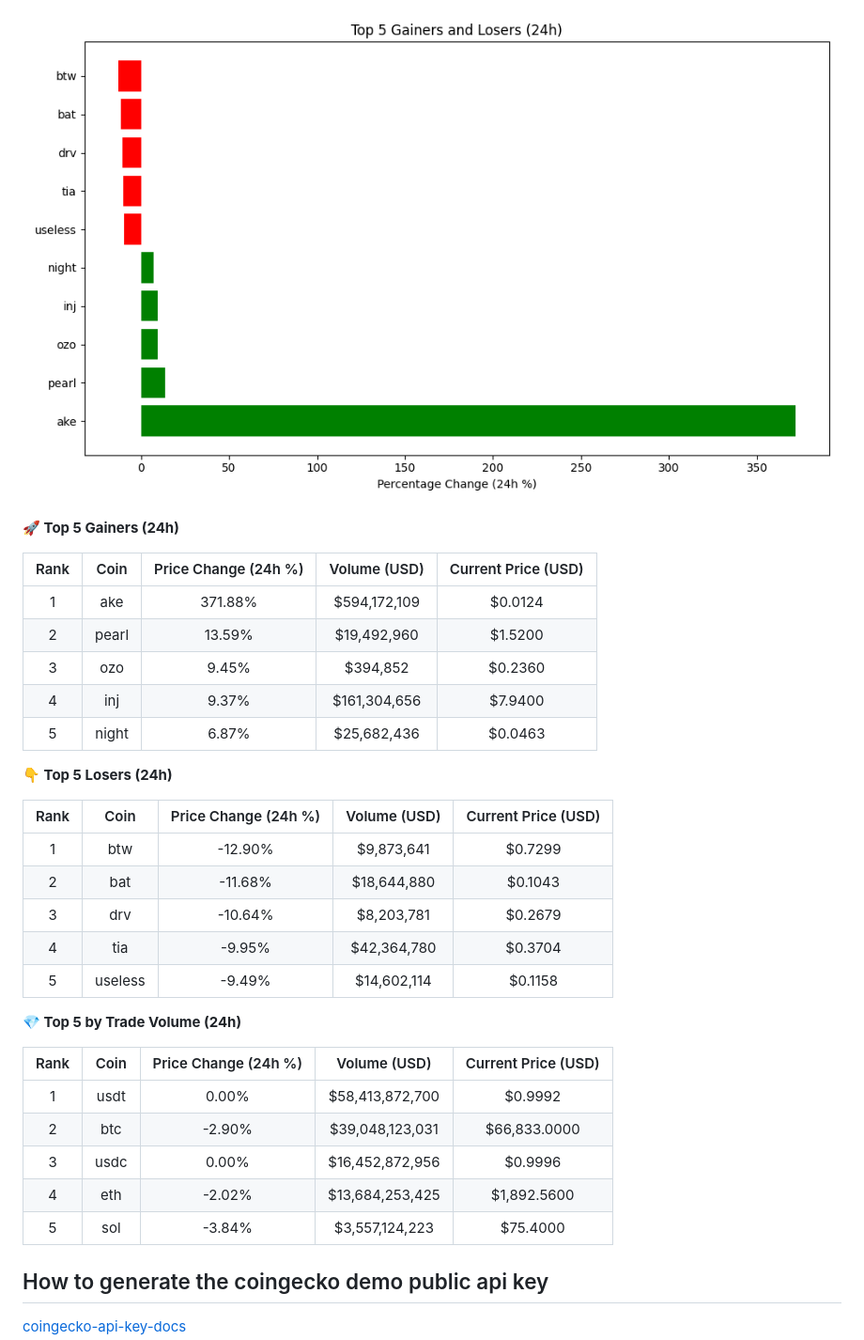
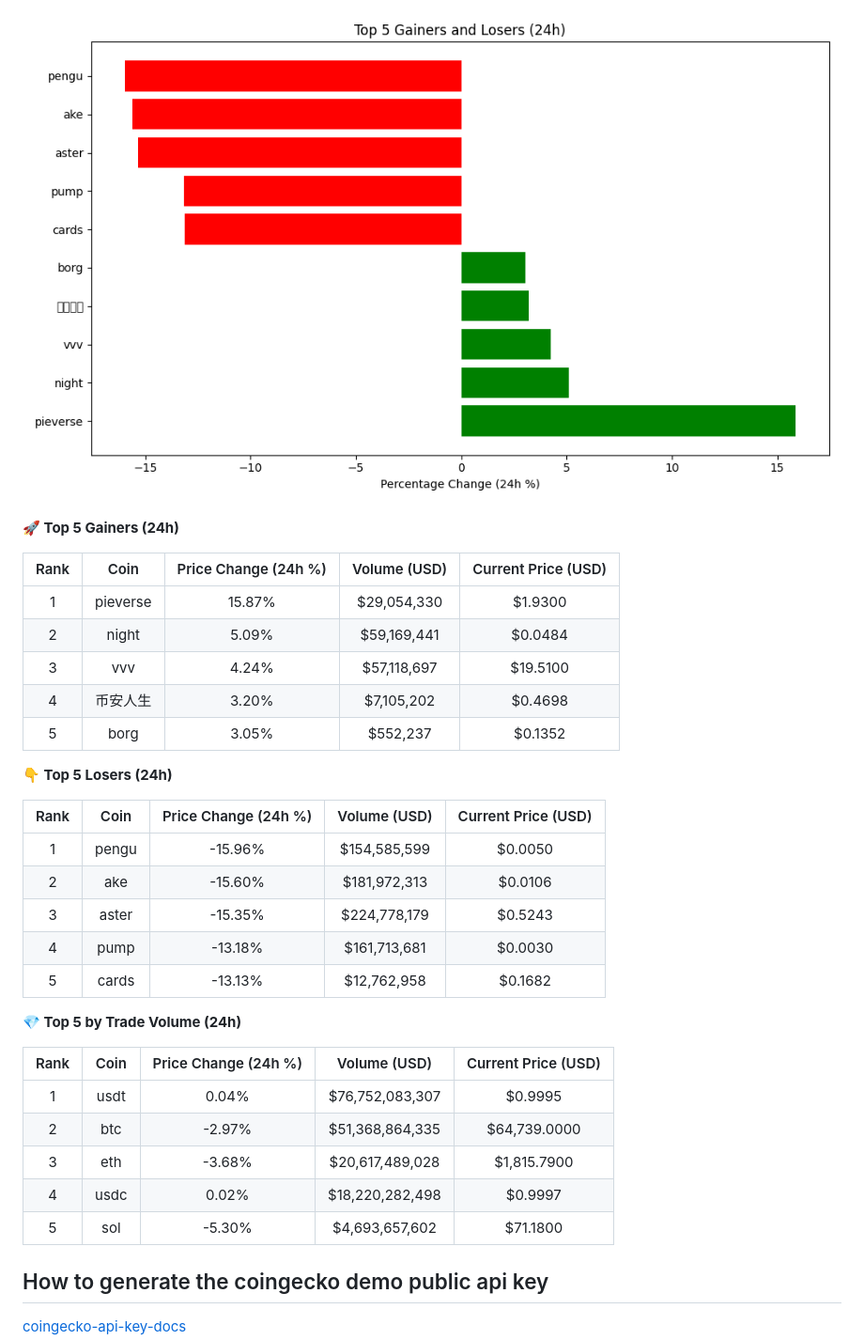
Before and after one commit to hitesha1981/crypto-tracker, a Markdown page: README.md, the part around one of its changes. Shown at 94% size. GitHub-like rendering; pictures changed too: crypto_movers_plot.png.

Commit message:
Auto-update crypto data and plot

```diff
--- a/README.md
+++ b/README.md
@@ -12,33 +12,33 @@ Last updated: 2026-11-14 04:23 UTC
 
 | Rank | Coin | Price Change (24h %) | Volume (USD) | Current Price (USD) |
 | :--: | :--: | :------------------: | :----------: | :-----------------: |
-| 1 | ake | 371.88% | $594,172,109 | $0.0124 |
-| 2 | pearl | 13.59% | $19,492,960 | $1.5200 |
-| 3 | ozo | 9.45% | $394,852 | $0.2360 |
-| 4 | inj | 9.37% | $161,304,656 | $7.9400 |
-| 5 | night | 6.87% | $25,682,436 | $0.0463 |
+| 1 | pieverse | 15.87% | $29,054,330 | $1.9300 |
+| 2 | night | 5.09% | $59,169,441 | $0.0484 |
+| 3 | vvv | 4.24% | $57,118,697 | $19.5100 |
+| 4 | 币安人生 | 3.20% | $7,105,202 | $0.4698 |
+| 5 | borg | 3.05% | $552,237 | $0.1352 |
 
 
 **👇 Top 5 Losers (24h)**
 
 | Rank | Coin | Price Change (24h %) | Volume (USD) | Current Price (USD) |
 | :--: | :--: | :------------------: | :----------: | :-----------------: |
-| 1 | btw | -12.90% | $9,873,641 | $0.7299 |
-| 2 | bat | -11.68% | $18,644,880 | $0.1043 |
-| 3 | drv | -10.64% | $8,203,781 | $0.2679 |
-| 4 | tia | -9.95% | $42,364,780 | $0.3704 |
-| 5 | useless | -9.49% | $14,602,114 | $0.1158 |
+| 1 | pengu | -15.96% | $154,585,599 | $0.0050 |
+| 2 | ake | -15.60% | $181,972,313 | $0.0106 |
+| 3 | aster | -15.35% | $224,778,179 | $0.5243 |
+| 4 | pump | -13.18% | $161,713,681 | $0.0030 |
+| 5 | cards | -13.13% | $12,762,958 | $0.1682 |
 
 
 **💎 Top 5 by Trade Volume (24h)**
 
 | Rank | Coin | Price Change (24h %) | Volume (USD) | Current Price (USD) |
 | :--: | :--: | :------------------: | :----------: | :-----------------: |
-| 1 | usdt | 0.00% | $58,413,872,700 | $0.9992 |
-| 2 | btc | -2.90% | $39,048,123,031 | $66,833.0000 |
-| 3 | usdc | 0.00% | $16,452,872,956 | $0.9996 |
-| 4 | eth | -2.02% | $13,684,253,425 | $1,892.5600 |
-| 5 | sol | -3.84% | $3,557,124,223 | $75.4000 |
+| 1 | usdt | 0.04% | $76,752,083,307 | $0.9995 |
+| 2 | btc | -2.97% | $51,368,864,335 | $64,739.0000 |
+| 3 | eth | -3.68% | $20,617,489,028 | $1,815.7900 |
+| 4 | usdc | 0.02% | $18,220,282,498 | $0.9997 |
+| 5 | sol | -5.30% | $4,693,657,602 | $71.1800 |
 
 
 <!-- END_DYNAMIC_CONTENT -->
```
Also changed, not shown: other parts of README.md (+1 -1 lines).
